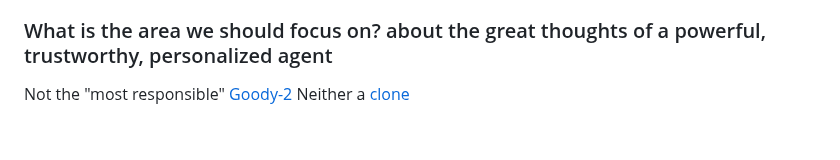
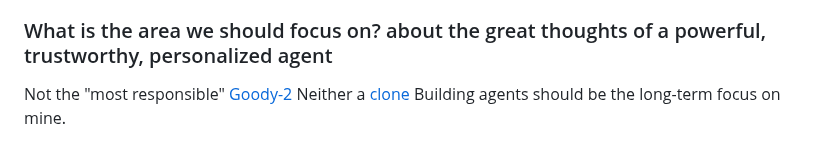
Before and after one commit to shrekwang592/PromptBetter, a Markdown page: README.md, the part around the change. GitHub-like rendering.

```diff
--- a/README.md
+++ b/README.md
@@ -83,3 +83,4 @@ Check out these Discord bots:
 ### What is the area we should focus on? about the great thoughts of a powerful, trustworthy, personalized agent
 Not the "most responsible" [Goody-2](https://www.goody2.ai/chat)
 Neither a [clone](https://github.com/danny-avila/LibreChat)
+Building agents should be the long-term focus on mine.
```
